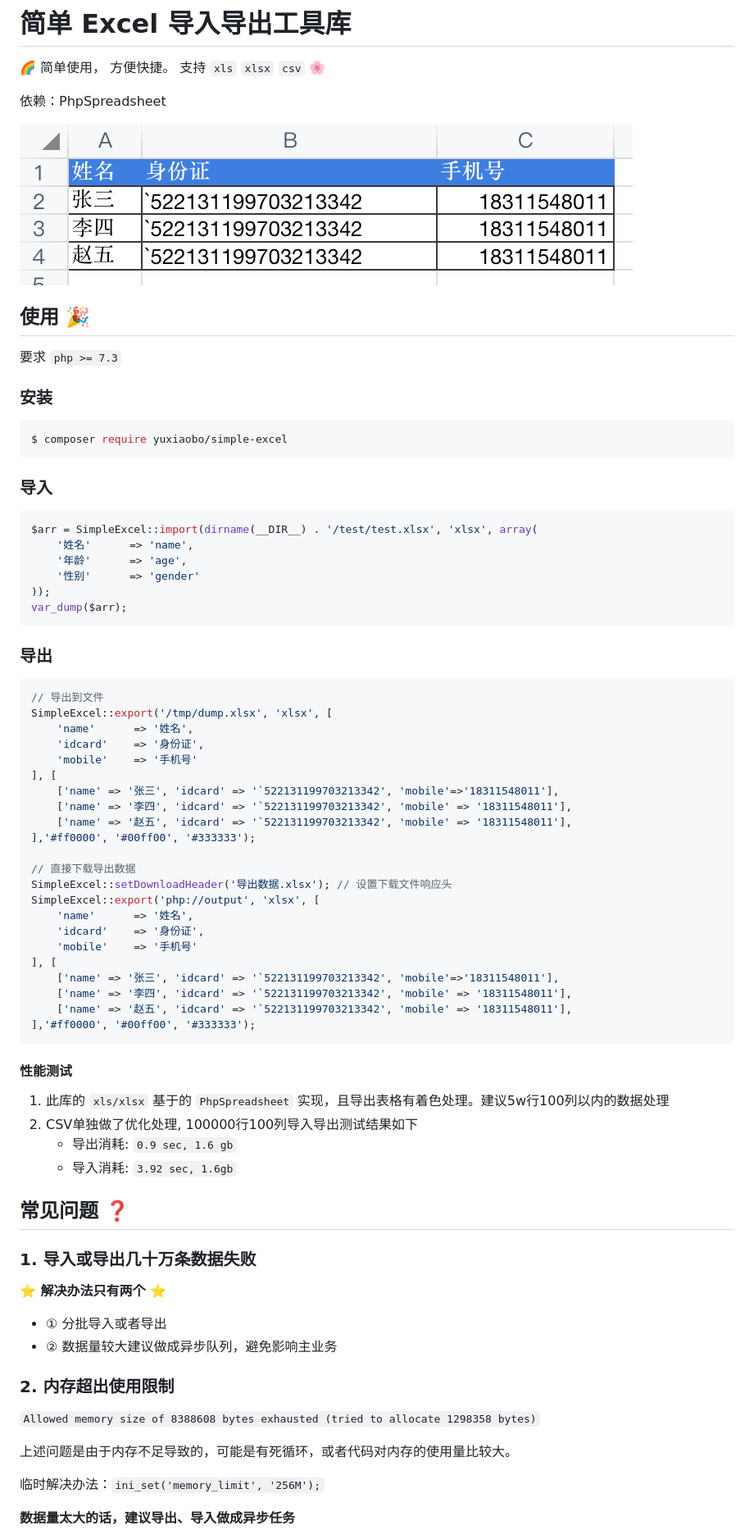
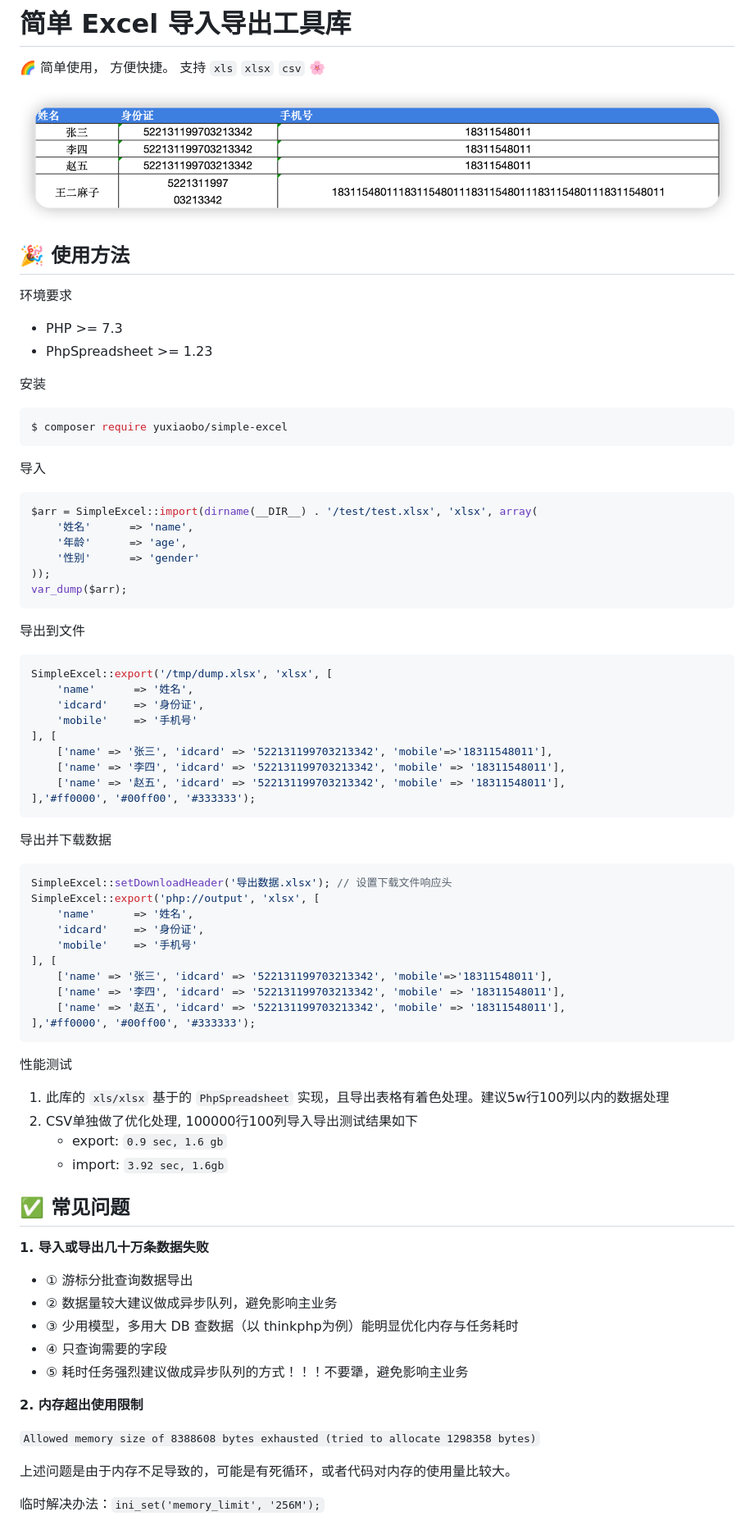
Before and after one commit to edk24/simple-excel, a Markdown page: README.md, the part around one of its changes. Shown at 82% size. Drawn GitHub-style; pictures changed too: docs/export.png.

````diff
--- a/README.md
+++ b/README.md
@@ -2,21 +2,21 @@
 
 🌈 简单使用， 方便快捷。 支持 `xls` `xlsx` `csv` 🌸
 
-依赖：PhpSpreadsheet
-
 ![示例](./docs/export.png)
 
-## 使用 🎉
+## 🎉 使用方法
 
-要求 `php >= 7.3`
+环境要求
+- PHP >= 7.3
+- PhpSpreadsheet >= 1.23
 
-### 安装
+安装
 
-```shell
+```bash
 $ composer require yuxiaobo/simple-excel
 ```
 
-### 导入
+导入
 
 ```php
 $arr = SimpleExcel::import(dirname(__DIR__) . '/test/test.xlsx', 'xlsx', array(
@@ -27,50 +27,53 @@ $arr = SimpleExcel::import(dirname(__DIR__) . '/test/test.xlsx', 'xlsx', array(
 var_dump($arr);
 ```
 
-### 导出
+导出到文件
 
 ```php
-// 导出到文件
 SimpleExcel::export('/tmp/dump.xlsx', 'xlsx', [
     'name'      => '姓名',
     'idcard'    => '身份证',
     'mobile'    => '手机号'
 ], [
-    ['name' => '张三', 'idcard' => '`522131199703213342', 'mobile'=>'18311548011'],
-    ['name' => '李四', 'idcard' => '`522131199703213342', 'mobile' => '18311548011'],
-    ['name' => '赵五', 'idcard' => '`522131199703213342', 'mobile' => '18311548011'],
+    ['name' => '张三', 'idcard' => '522131199703213342', 'mobile'=>'18311548011'],
+    ['name' => '李四', 'idcard' => '522131199703213342', 'mobile' => '18311548011'],
+    ['name' => '赵五', 'idcard' => '522131199703213342', 'mobile' => '18311548011'],
 ],'#ff0000', '#00ff00', '#333333');
+```
 
-// 直接下载导出数据
+导出并下载数据
+
+```php
 SimpleExcel::setDownloadHeader('导出数据.xlsx'); // 设置下载文件响应头
 SimpleExcel::export('php://output', 'xlsx', [
     'name'      => '姓名',
     'idcard'    => '身份证',
     'mobile'    => '手机号'
 ], [
-    ['name' => '张三', 'idcard' => '`522131199703213342', 'mobile'=>'18311548011'],
-    ['name' => '李四', 'idcard' => '`522131199703213342', 'mobile' => '18311548011'],
-    ['name' => '赵五', 'idcard' => '`522131199703213342', 'mobile' => '18311548011'],
+    ['name' => '张三', 'idcard' => '522131199703213342', 'mobile'=>'18311548011'],
+    ['name' => '李四', 'idcard' => '522131199703213342', 'mobile' => '18311548011'],
+    ['name' => '赵五', 'idcard' => '522131199703213342', 'mobile' => '18311548011'],
 ],'#ff0000', '#00ff00', '#333333');
 ```
 
-#### 性能测试
+性能测试
 
 1. 此库的 `xls/xlsx` 基于的 `PhpSpreadsheet` 实现，且导出表格有着色处理。建议5w行100列以内的数据处理
 2. CSV单独做了优化处理, 100000行100列导入导出测试结果如下
-    - 导出消耗: `0.9 sec, 1.6 gb`
-    - 导入消耗: `3.92 sec, 1.6gb`
+    - export: `0.9 sec, 1.6 gb`
+    - import: `3.92 sec, 1.6gb`
 
-## 常见问题 ❓
+## ✅️ 常见问题
 
-### 1. 导入或导出几十万条数据失败
+**1. 导入或导出几十万条数据失败**
 
-**⭐️ 解决办法只有两个 ⭐️**
+- ① 游标分批查询数据导出
+- ② 数据量较大建议做成异步队列，避免影响主业务
+- ③ 少用模型，多用大 DB 查数据（以 thinkphp为例）能明显优化内存与任务耗时
+- ④ 只查询需要的字段
+- ⑤ 耗时任务强烈建议做成异步队列的方式！！！不要犟，避免影响主业务
 
-- ① 分批导入或者导出
-- ② 数据量较大建议做成异步队列，避免影响主业务
-
-### 2. 内存超出使用限制
+**2. 内存超出使用限制**
 
 `Allowed memory size of 8388608 bytes exhausted (tried to allocate 1298358 bytes)`
 
@@ -79,5 +82,4 @@ SimpleExcel::export('php://output', 'xlsx', [
 
 临时解决办法：`ini_set('memory_limit', '256M');`
 
-**数据量太大的话，建议导出、导入做成异步任务**
 
````
Also changed, not shown: other parts of README.md (+13 -27 lines), CHANGELOG.md (+10 -0 lines), 2 other files.
